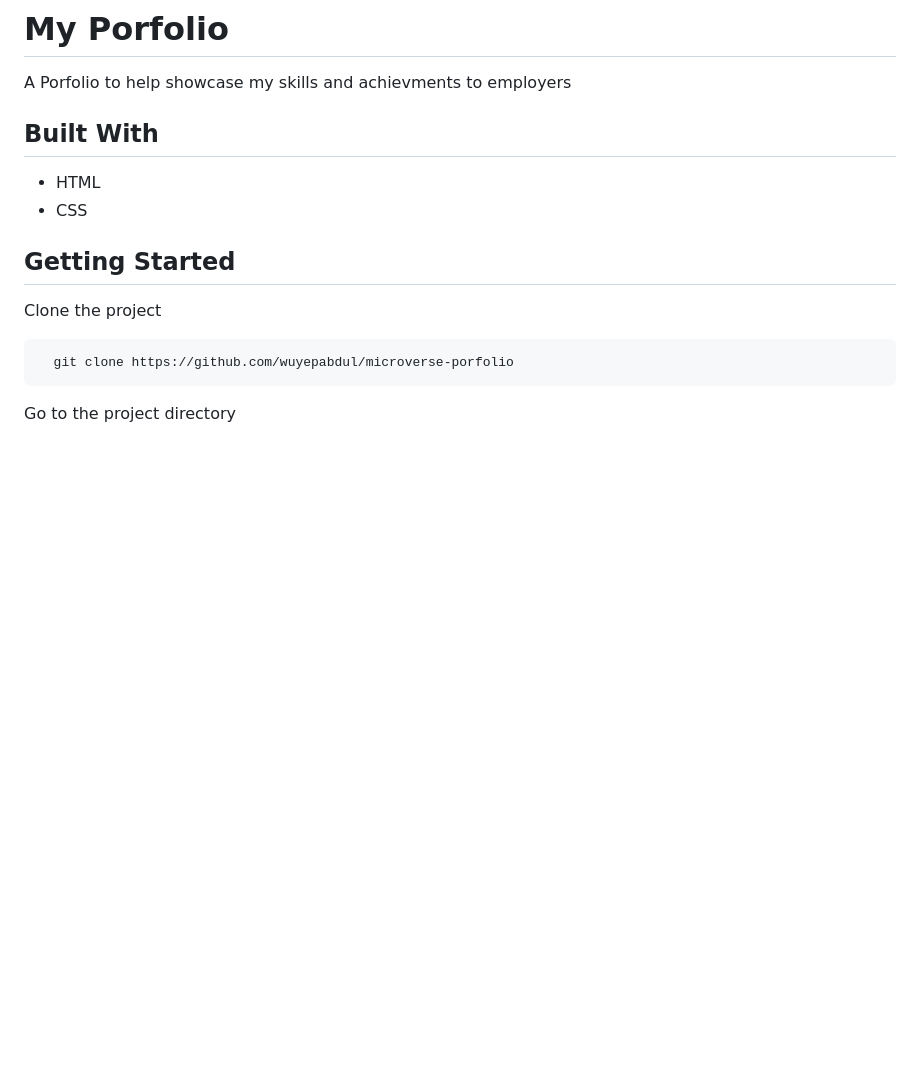
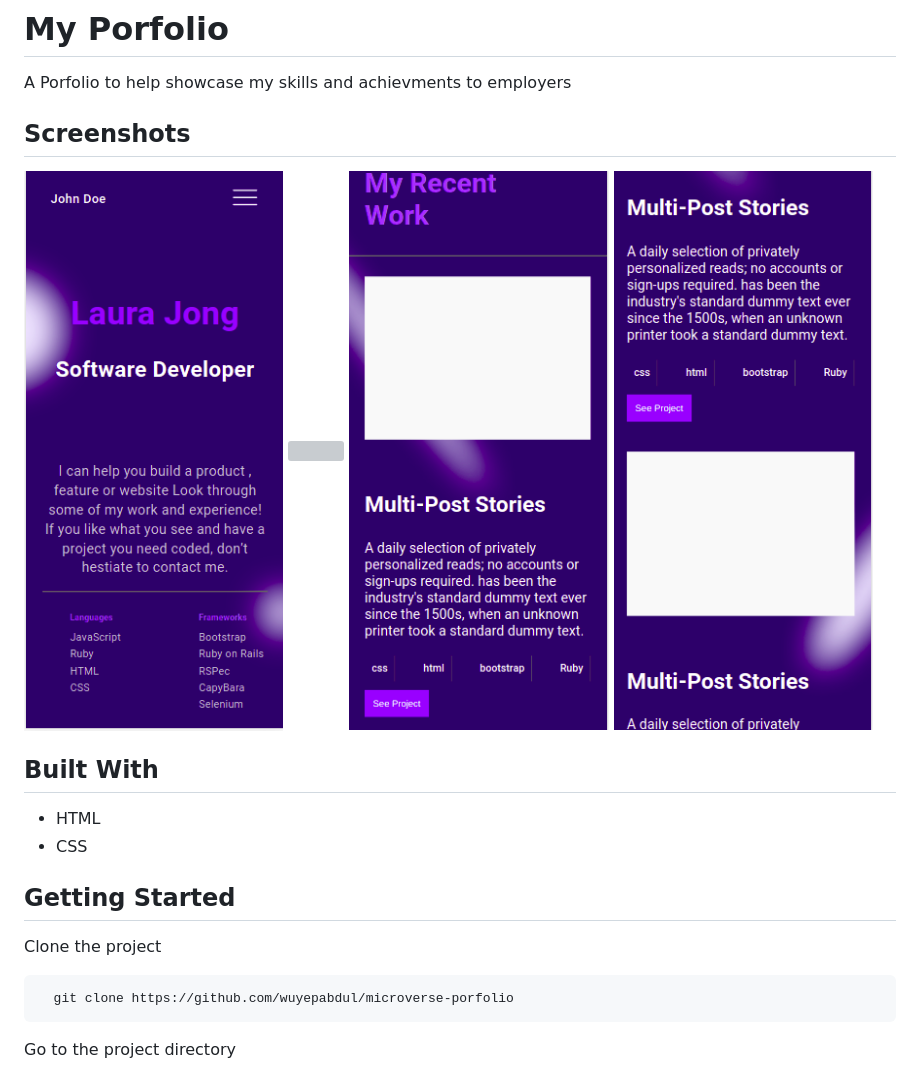
Before and after one commit to wuyepabdul/microverse-porfolio, a Markdown page: README.md, the part around the change. Drawn GitHub-style; pictures changed too: images/middle-section1.png (added), images/middle-section2.png (added); blank space fills up the shorter version; grey boxes are pictures that could not be loaded.

Commit message:
add middle section screenshots to readme

```diff
--- a/README.md
+++ b/README.md
@@ -1,6 +1,16 @@
 # My Porfolio
 
 A Porfolio to help showcase my skills and achievments to employers
+
+## Screenshots
+
+<img src="images/mobile-view.png" >
+
+<img src="images/mobile-view2.png">
+
+<img src="images/middle-section1.png">
+
+<img src="images/middle-section2.png">
 
 ## Built With
 
```
